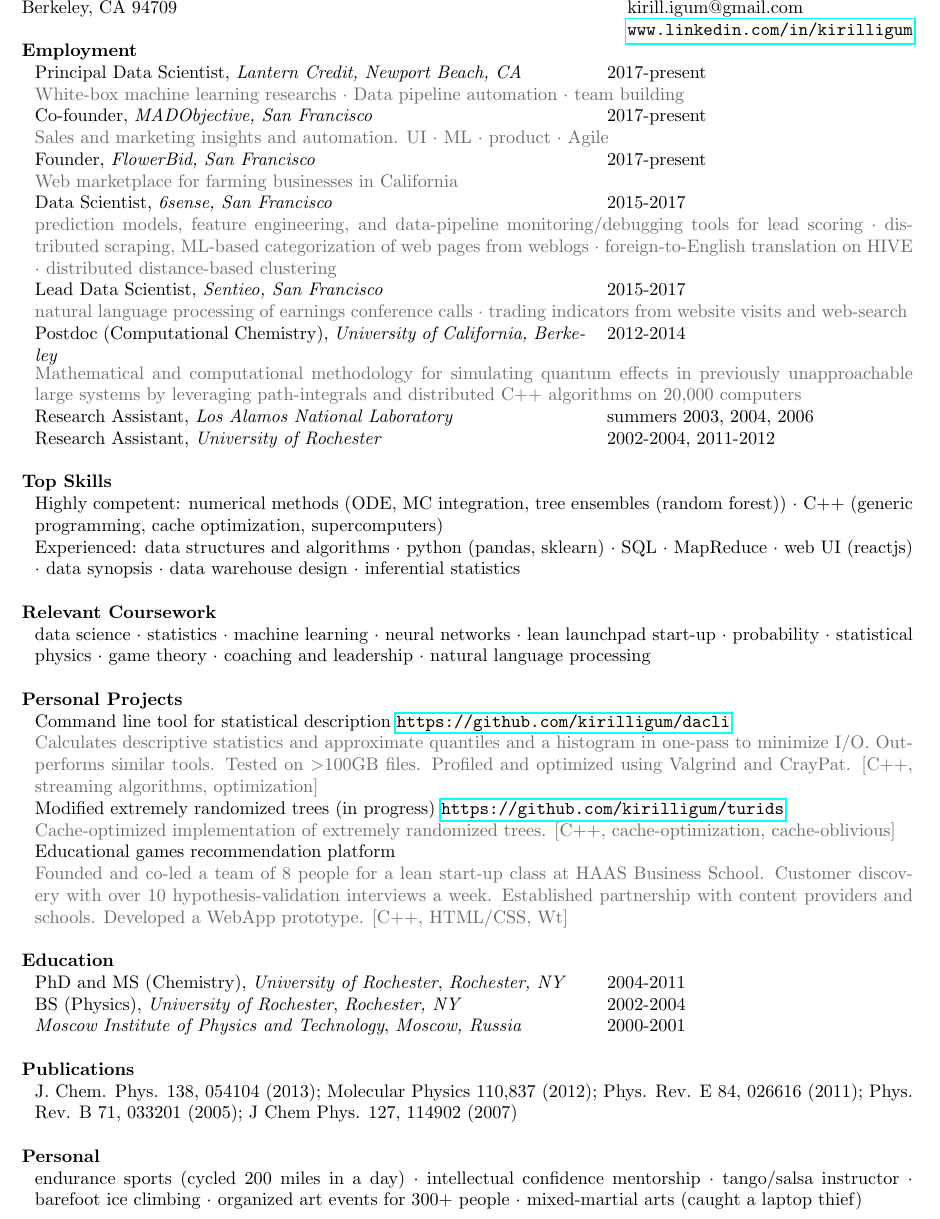
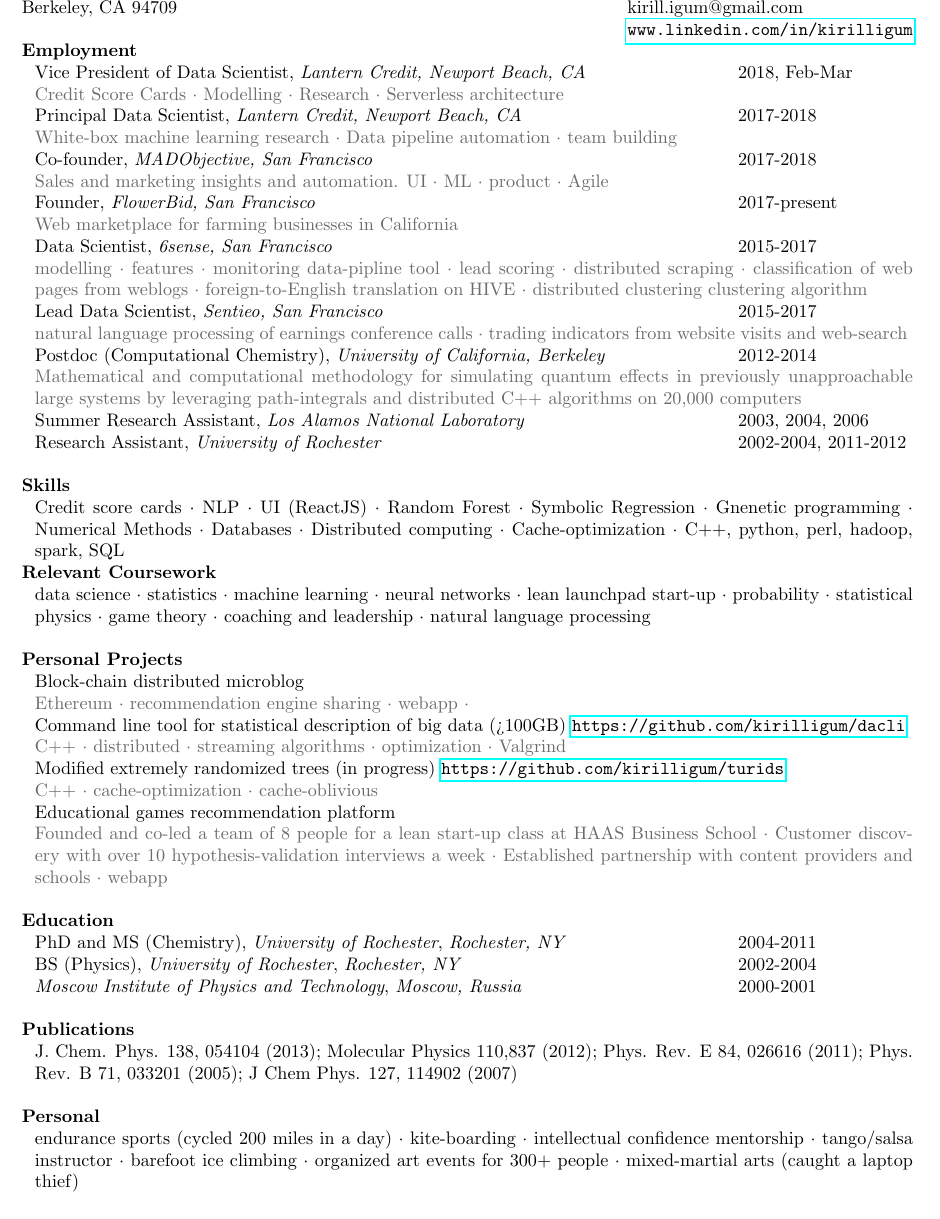
Before and after one commit to kirilligum/resume, a LaTeX CV (kirill_resume.tex): part of the page, cut so that both start at the same text. Compiled offline with pdfLaTeX.

Commit message:
vice president, crypto

```diff
--- a/kirill_resume.tex
+++ b/kirill_resume.tex
@@ -10,12 +10,12 @@
 \sectionskip=0.0in
 
 \newcommand{\af}[3]{
-\begin{tabular*}{\textwidth}[t]{@{}p{4.2in} l}
+\begin{tabular*}{\textwidth}[t]{@{}p{5.2in} l}
     #1, \textit{#2} & #3\\
   \end{tabular*}
 }
 \newcommand{\aff}[4]{
-\begin{tabular*}{\textwidth}[t]{@{}p{4.2in} l}
+\begin{tabular*}{\textwidth}[t]{@{}p{5.2in} l}
     #1, \textit{#2} & #3\\
   \end{tabular*}
   {\color[RGB]{106,106,106} #4}\\
@@ -55,20 +55,27 @@
 \begin{resume}
 
 \section{Employment}
-\aff{Principal Data Scientist}{Lantern Credit, Newport Beach, CA}{2017-present}{
-	White-box machine learning researchs $\cdot$ Data pipeline automation $\cdot$ team building
+\aff{Vice President of Data Scientist}{Lantern Credit, Newport Beach, CA}{2018, Feb-Mar}{
+	Credit Score Cards $\cdot$ Modelling $\cdot$ Research $\cdot$ Serverless architecture
 }
-\aff{Co-founder}{MADObjective, San Francisco}{2017-present}{
+\aff{Principal Data Scientist}{Lantern Credit, Newport Beach, CA}{2017-2018}{
+	White-box machine learning research $\cdot$ Data pipeline automation $\cdot$ team building
+}
+\aff{Co-founder}{MADObjective, San Francisco}{2017-2018}{
 	Sales and marketing insights and automation. UI $\cdot$ ML $\cdot$ product $\cdot$ Agile
 }
 \aff{Founder}{FlowerBid, San Francisco}{2017-present}{
 	Web marketplace for farming businesses in California
 }
 \aff{Data Scientist}{6sense, San Francisco}{2015-2017}{
-  prediction models, feature engineering, and data-pipeline monitoring/debugging tools for lead scoring $\cdot$
-  distributed scraping, ML-based categorization of web pages from weblogs $\cdot$
-  foreign-to-English translation on HIVE $\cdot$
-  distributed distance-based clustering
+	modelling $\cdot$
+	features $\cdot$
+	monitoring data-pipline tool $\cdot$
+	lead scoring $\cdot$
+	distributed scraping $\cdot$
+	classification of web pages from weblogs $\cdot$
+	foreign-to-English translation on HIVE $\cdot$
+	distributed clustering clustering algorithm
 }
 \aff{Lead Data Scientist}{Sentieo, San Francisco}{2015-2017}{
 	natural language processing of earnings conference calls $\cdot$ trading indicators from website visits and web-search
@@ -76,24 +83,22 @@
 \aff{Postdoc (Computational Chemistry)}{University of California, Berkeley}{2012-2014}{
   Mathematical and computational methodology for simulating quantum effects in previously unapproachable large systems by leveraging path-integrals and distributed C++ algorithms on 20,000 computers
 }
-\af{Research Assistant}{Los Alamos National Laboratory}{summers 2003, 2004, 2006}
+\af{Summer Research Assistant}{Los Alamos National Laboratory}{2003, 2004, 2006}
 \af{Research Assistant}{University of Rochester}{2002-2004, 2011-2012}
 
-\section{Top Skills}
-  Highly competent:
-	numerical methods (ODE, MC integration, tree ensembles (random forest)) $\cdot$
-  C++ (generic programming, cache optimization, supercomputers)
-  \\
-  Experienced:
-  data structures and algorithms $\cdot$
-  python (pandas, sklearn)  $\cdot$
-  SQL $\cdot$
-  MapReduce $\cdot$
-	web UI (reactjs) $\cdot$
-  data synopsis $\cdot$
-  data warehouse design $\cdot$
-  inferential statistics
-\\
+\section{Skills}
+	Credit score cards $\cdot$
+	NLP $\cdot$
+	UI (ReactJS) $\cdot$
+	Random Forest $\cdot$
+	Symbolic Regression $\cdot$
+	Gnenetic programming $\cdot$
+	Numerical Methods $\cdot$
+	Databases $\cdot$
+	Distributed computing $\cdot$
+	Cache-optimization $\cdot$
+	C++, python, perl, hadoop, spark, SQL
+
 \section{Relevant Coursework}
   data science $\cdot$
   statistics $\cdot$
@@ -106,22 +111,31 @@
   coaching and leadership $\cdot$
   natural language processing
 \\
+
 \section{Personal Projects}
-\skills{Command line tool for statistical description \url{https://github.com/kirilligum/dacli}}{
-  Calculates descriptive statistics and approximate quantiles and a histogram in one-pass to minimize I/O.
-  Outperforms similar tools. Tested on $>$100GB files. Profiled and optimized using Valgrind and CrayPat.
-  [C++, streaming algorithms, optimization]
+\skills{Block-chain distributed microblog}{
+	Ethereum $\cdot$
+	recommendation engine sharing $\cdot$
+	webapp $\cdot$
+}
+\skills{Command line tool for statistical description of big data (>100GB) \url{https://github.com/kirilligum/dacli}}{
+	C++ $\cdot$
+	distributed $\cdot$
+	streaming algorithms $\cdot$
+	optimization $\cdot$
+	Valgrind
 }
 \skills{Modified extremely randomized trees (in progress) \url{https://github.com/kirilligum/turids}}{
-  Cache-optimized implementation of extremely randomized trees.
   %Todo: predict splits based on subset of data that fits in cache.
-  [C++, cache-optimization, cache-oblivious]
+	C++ $\cdot$
+	cache-optimization $\cdot$
+	cache-oblivious
 }
 \skills{Educational games recommendation platform}{
-  Founded and co-led a team of 8 people for a lean start-up class at HAAS Business School.
-  Customer discovery with over 10 hypothesis-validation interviews a week.
-  Established partnership with content providers and schools.
-  Developed a WebApp prototype. [C++, HTML/CSS, Wt]
+  Founded and co-led a team of 8 people for a lean start-up class at HAAS Business School $\cdot$
+  Customer discovery with over 10 hypothesis-validation interviews a week $\cdot$
+  Established partnership with content providers and schools $\cdot$
+  webapp
 }
 
 \section{Education}
@@ -138,6 +152,7 @@
 
 \section{Personal}
 endurance sports (cycled 200 miles in a day) $\cdot$
+kite-boarding $\cdot$
 intellectual confidence mentorship $\cdot$
 tango/salsa instructor $\cdot$
 barefoot ice climbing $\cdot$
```
Also changed, not shown: README.md, kirill_resume.pdf, 1 other file.
